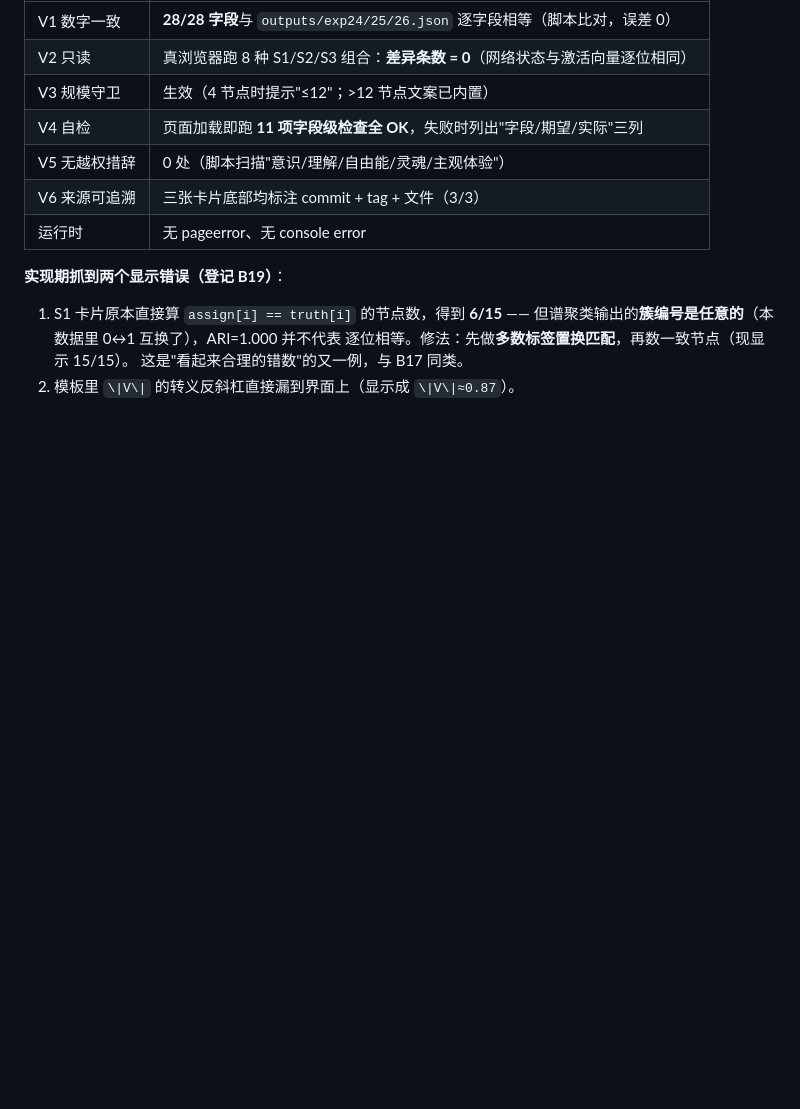
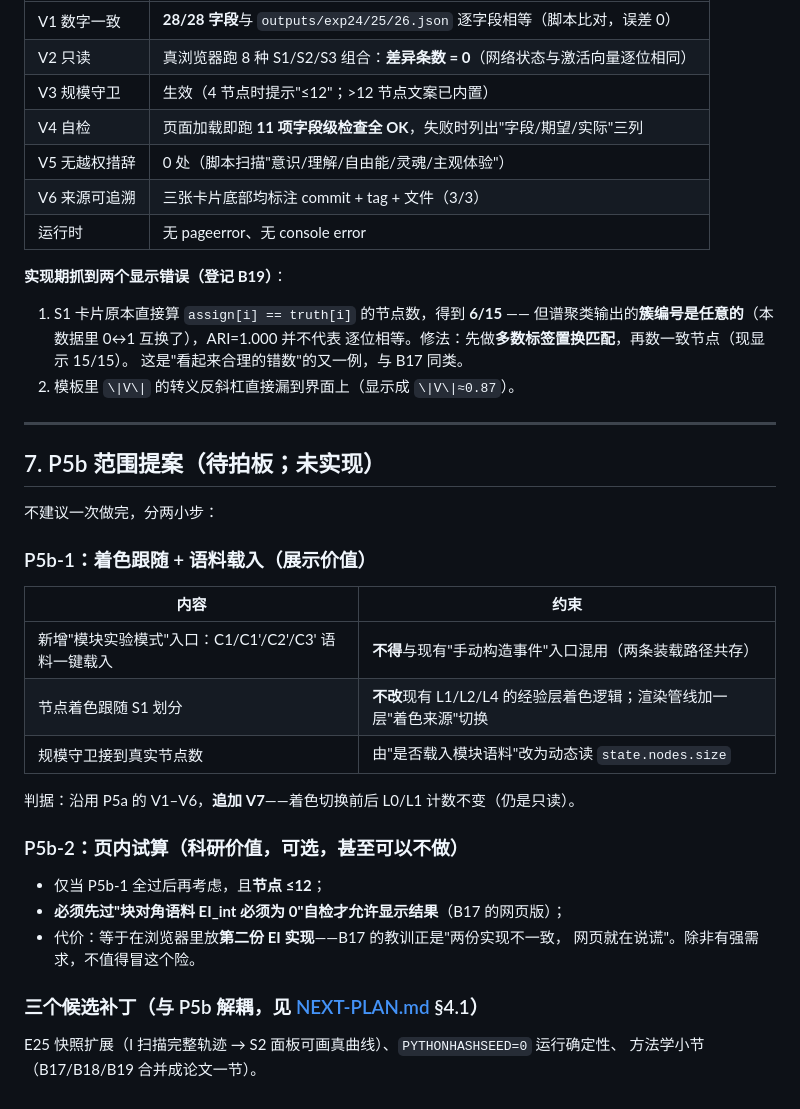
Before and after one commit to zwx20080101-sketch/two-primitive-associative-substrate-, a Markdown page: DESIGN-P5.md, the part around the change. Drawn GitHub-style; blank space fills up the shorter version.

Commit message:
DESIGN-P5: record proposed P5b split (P5b-1 shading/corpus loading with V7; P5b-2 optional in-page trial gated by block-diagonal zero check)

```diff
--- a/DESIGN-P5.md
+++ b/DESIGN-P5.md
@@ -183,3 +183,31 @@ P5a 不做这条验收，参观者第一眼就会把"分析面板"和"经验层
    逐位相等。修法：先做**多数标签置换匹配**，再数一致节点（现显示 15/15）。
    这是"看起来合理的错数"的又一例，与 B17 同类。
 2. 模板里 `\|V\|` 的转义反斜杠直接漏到界面上（显示成 `\|V\|≈0.87`）。
+
+---
+
+## 7. P5b 范围提案（**待拍板；未实现**）
+
+不建议一次做完，分两小步：
+
+### P5b-1：着色跟随 + 语料载入（展示价值）
+
+| 内容 | 约束 |
+| --- | --- |
+| 新增"模块实验模式"入口：C1/C1'/C2'/C3' 语料一键载入 | **不得**与现有"手动构造事件"入口混用（两条装载路径共存） |
+| 节点着色跟随 S1 划分 | **不改**现有 L1/L2/L4 的经验层着色逻辑；渲染管线加一层"着色来源"切换 |
+| 规模守卫接到真实节点数 | 由"是否载入模块语料"改为动态读 `state.nodes.size` |
+
+判据：沿用 P5a 的 V1–V6，**追加 V7**——着色切换前后 L0/L1 计数不变（仍是只读）。
+
+### P5b-2：页内试算（科研价值，**可选，甚至可以不做**）
+
+- 仅当 P5b-1 全过后再考虑，且**节点 ≤12**；
+- **必须先过"块对角语料 EI_int 必须为 0"自检才允许显示结果**（B17 的网页版）；
+- 代价：等于在浏览器里放**第二份 EI 实现**——B17 的教训正是"两份实现不一致，
+  网页就在说谎"。除非有强需求，不值得冒这个险。
+
+### 三个候选补丁（与 P5b 解耦，见 [NEXT-PLAN.md](./NEXT-PLAN.md) §4.1）
+
+E25 快照扩展（I 扫描完整轨迹 → S2 面板可画真曲线）、`PYTHONHASHSEED=0` 运行确定性、
+方法学小节（B17/B18/B19 合并成论文一节）。
```
